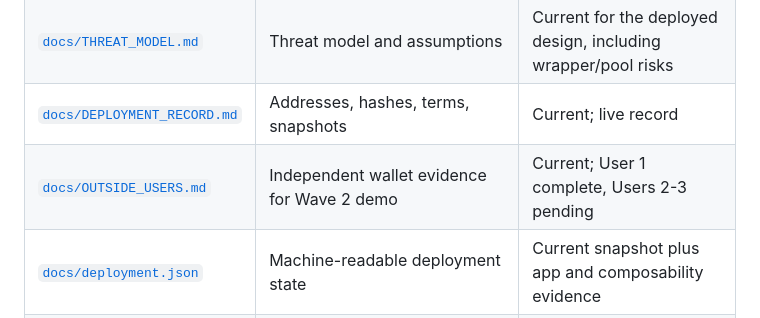
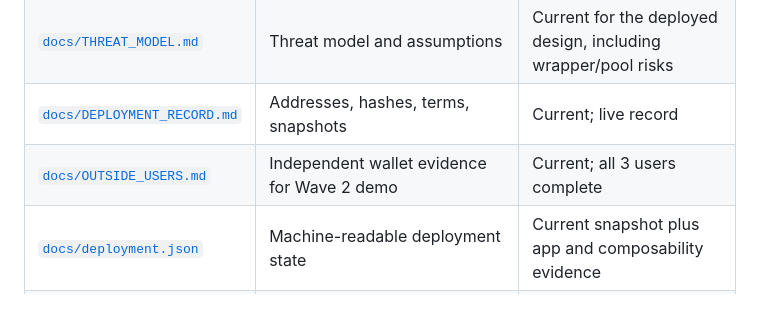
Before and after one commit to Chidubemkingsley/Roster-mezo, a Markdown page: README.md, the part around one of its changes. Rendered like a GitHub page.

```diff
--- a/README.md
+++ b/README.md
@@ -1626,7 +1626,7 @@ Medium-term:
 | [`docs/VALIDATION_STATUS.md`](docs/VALIDATION_STATUS.md) | Validation and live-state summary                                           | Current; includes Wave 2 fee model and Recovery Mode guard                          |
 | [`docs/THREAT_MODEL.md`](docs/THREAT_MODEL.md)           | Threat model and assumptions                                                | Current for the deployed design, including wrapper/pool risks                       |
 | [`docs/DEPLOYMENT_RECORD.md`](docs/DEPLOYMENT_RECORD.md) | Addresses, hashes, terms, snapshots                                         | Current; live record                                                                |
-| [`docs/OUTSIDE_USERS.md`](docs/OUTSIDE_USERS.md)         | Independent wallet evidence for Wave 2 demo                                 | Current; User 1 complete, Users 2-3 pending                                         |
+| [`docs/OUTSIDE_USERS.md`](docs/OUTSIDE_USERS.md)         | Independent wallet evidence for Wave 2 demo                                 | Current; all 3 users complete                                                       |
 | [`docs/deployment.json`](docs/deployment.json)           | Machine-readable deployment state                                           | Current snapshot plus app and composability evidence                                |
 | [`docs/WEB_APP.md`](docs/WEB_APP.md)                     | Full multi-page web-app inventory                                           | Current; read-only browser pass recorded; wrapper/pool not surfaced                 |
 | [`docs/screenshots/`](docs/screenshots/)                 | Desktop and mobile browser screenshots                                      | Read-only evidence; no wallet transaction                                           |
```
Also changed, not shown: other parts of README.md (+1 -1 lines), docs/OUTSIDE_USERS.md (+15 -10 lines).
